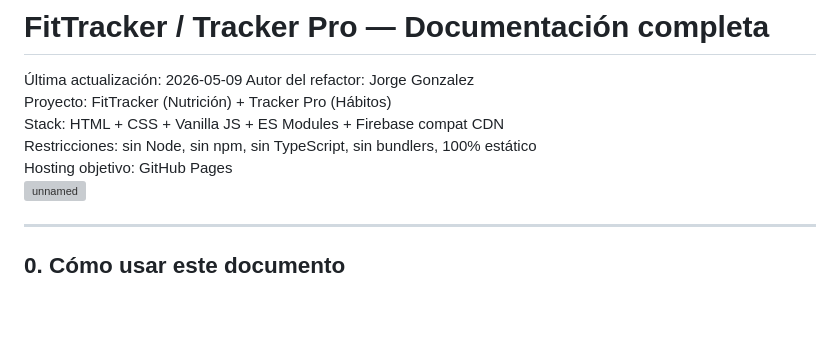
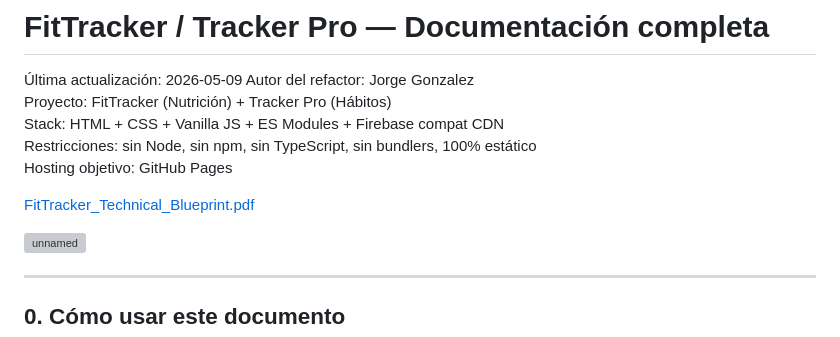
Before and after one commit to jorguitto/jorguitto.github.io, a Markdown page: README.md, the part around the change. Drawn GitHub-style; blank space fills up the shorter version; grey boxes are pictures that could not be loaded.

```diff
--- a/README.md
+++ b/README.md
@@ -6,6 +6,9 @@ Proyecto: FitTracker (Nutrición) + Tracker Pro (Hábitos)
 Stack: HTML + CSS + Vanilla JS + ES Modules + Firebase compat CDN
 Restricciones: sin Node, sin npm, sin TypeScript, sin bundlers, 100% estático
 Hosting objetivo: GitHub Pages
+
+[FitTracker_Technical_Blueprint.pdf](https://github.com/user-attachments/files/27567904/FitTracker_Technical_Blueprint.pdf)
+
 <img width="2752" height="1536" alt="unnamed" src="https://github.com/user-attachments/assets/19772745-6de1-4fda-9d12-aa73d54d9344" />
 
 
```
